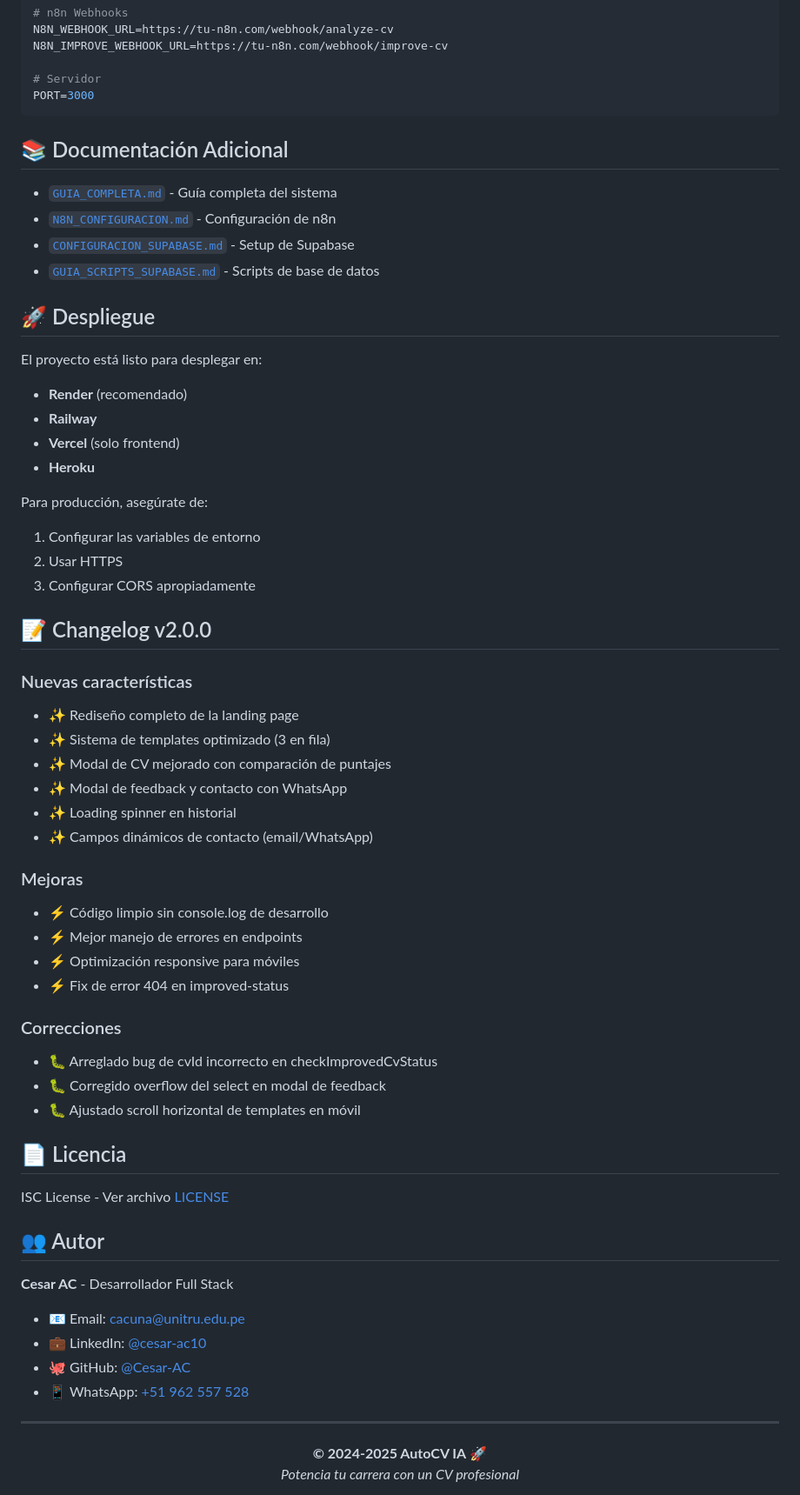
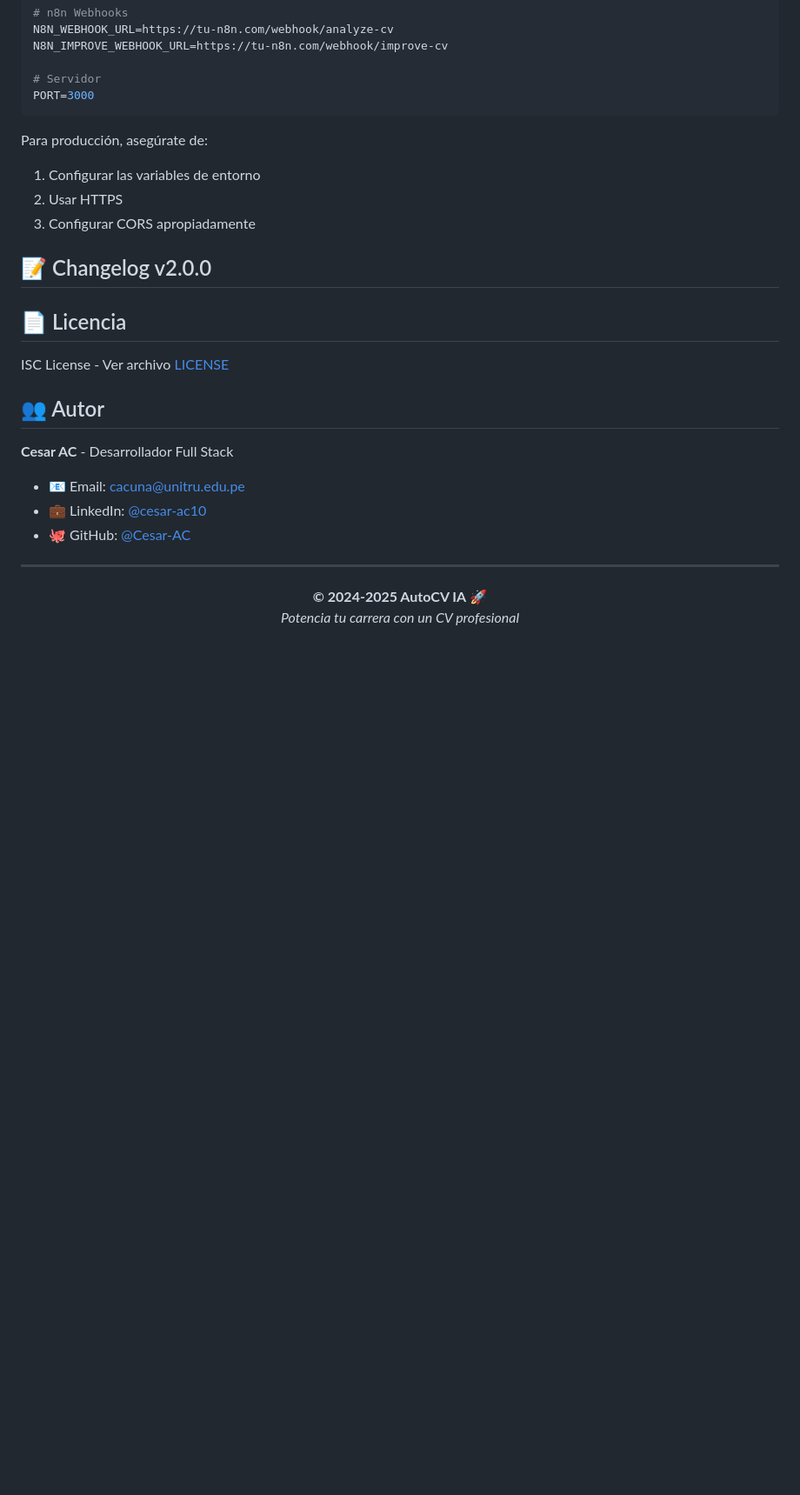
Before and after one commit to Cesar-AC/analizador-cv, a Markdown page: README.md, the part around the change. Shown at 87% size. Rendered like a GitHub page; blank space fills up the shorter version.

````diff
--- a/README.md
+++ b/README.md
@@ -157,20 +157,6 @@ N8N_IMPROVE_WEBHOOK_URL=https://tu-n8n.com/webhook/improve-cv
 PORT=3000
 ```
 
-## 📚 Documentación Adicional
-
-- [`GUIA_COMPLETA.md`](GUIA_COMPLETA.md) - Guía completa del sistema
-- [`N8N_CONFIGURACION.md`](N8N_CONFIGURACION.md) - Configuración de n8n
-- [`CONFIGURACION_SUPABASE.md`](CONFIGURACION_SUPABASE.md) - Setup de Supabase
-- [`GUIA_SCRIPTS_SUPABASE.md`](GUIA_SCRIPTS_SUPABASE.md) - Scripts de base de datos
-
-## 🚀 Despliegue
-
-El proyecto está listo para desplegar en:
-- **Render** (recomendado)
-- **Railway**
-- **Vercel** (solo frontend)
-- **Heroku**
 
 Para producción, asegúrate de:
 1. Configurar las variables de entorno
@@ -178,25 +164,6 @@ Para producción, asegúrate de:
 3. Configurar CORS apropiadamente
 
 ## 📝 Changelog v2.0.0
-
-### Nuevas características
-- ✨ Rediseño completo de la landing page
-- ✨ Sistema de templates optimizado (3 en fila)
-- ✨ Modal de CV mejorado con comparación de puntajes
-- ✨ Modal de feedback y contacto con WhatsApp
-- ✨ Loading spinner en historial
-- ✨ Campos dinámicos de contacto (email/WhatsApp)
-
-### Mejoras
-- ⚡ Código limpio sin console.log de desarrollo
-- ⚡ Mejor manejo de errores en endpoints
-- ⚡ Optimización responsive para móviles
-- ⚡ Fix de error 404 en improved-status
-
-### Correcciones
-- 🐛 Arreglado bug de cvId incorrecto en checkImprovedCvStatus
-- 🐛 Corregido overflow del select en modal de feedback
-- 🐛 Ajustado scroll horizontal de templates en móvil
 
 ## 📄 Licencia
 
@@ -209,7 +176,6 @@ ISC License - Ver archivo [LICENSE](LICENSE)
 - 📧 Email: cacuna@unitru.edu.pe
 - 💼 LinkedIn: [@cesar-ac10](https://www.linkedin.com/in/cesar-ac10/)
 - 🐙 GitHub: [@Cesar-AC](https://github.com/Cesar-AC)
-- 📱 WhatsApp: [+51 962 557 528](https://wa.me/51962557528)
 
 ---
 
````
Also changed, not shown: CONFIGURACION_SUPABASE.md (deleted, +0 -445 lines), GUIA_SCRIPTS_SUPABASE.md (deleted, +0 -224 lines).
